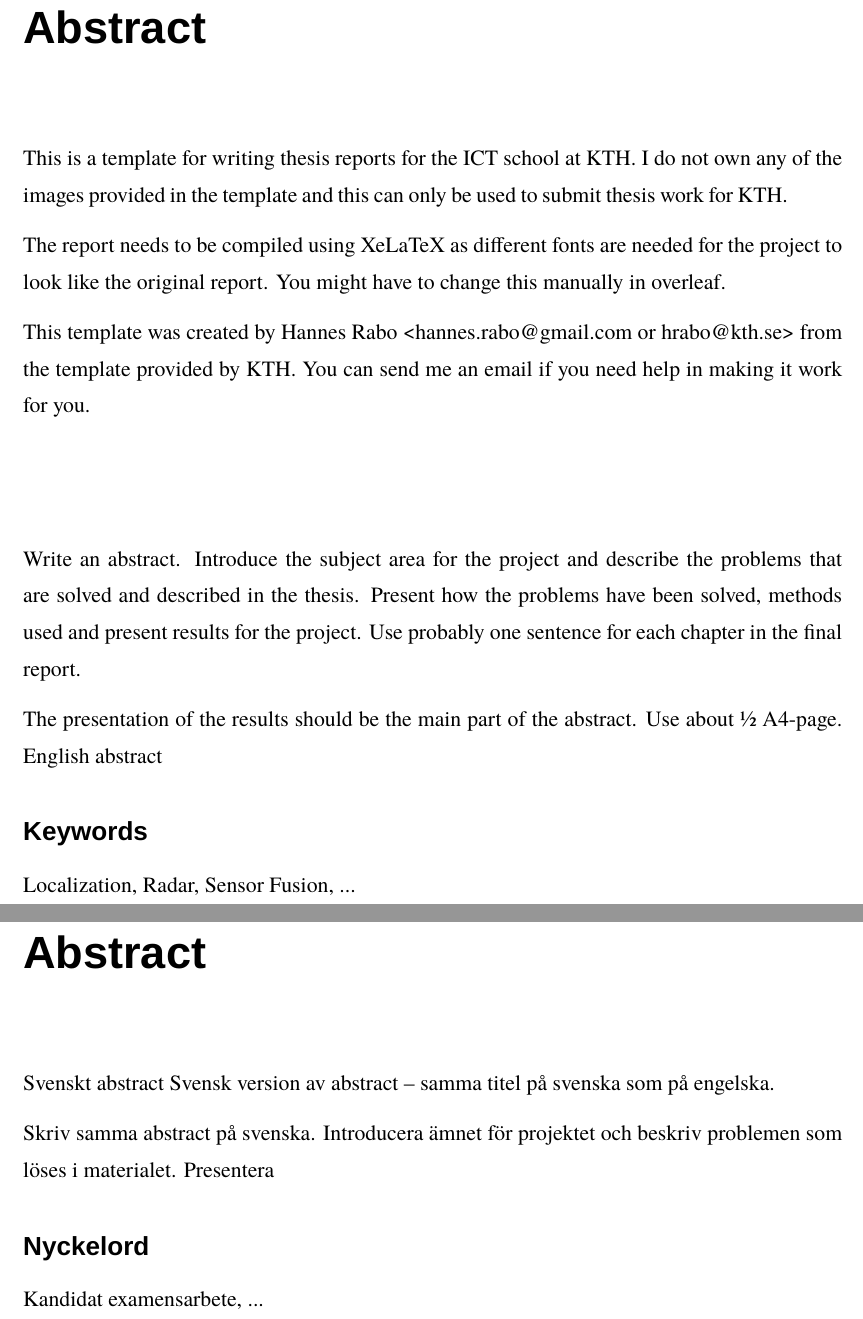
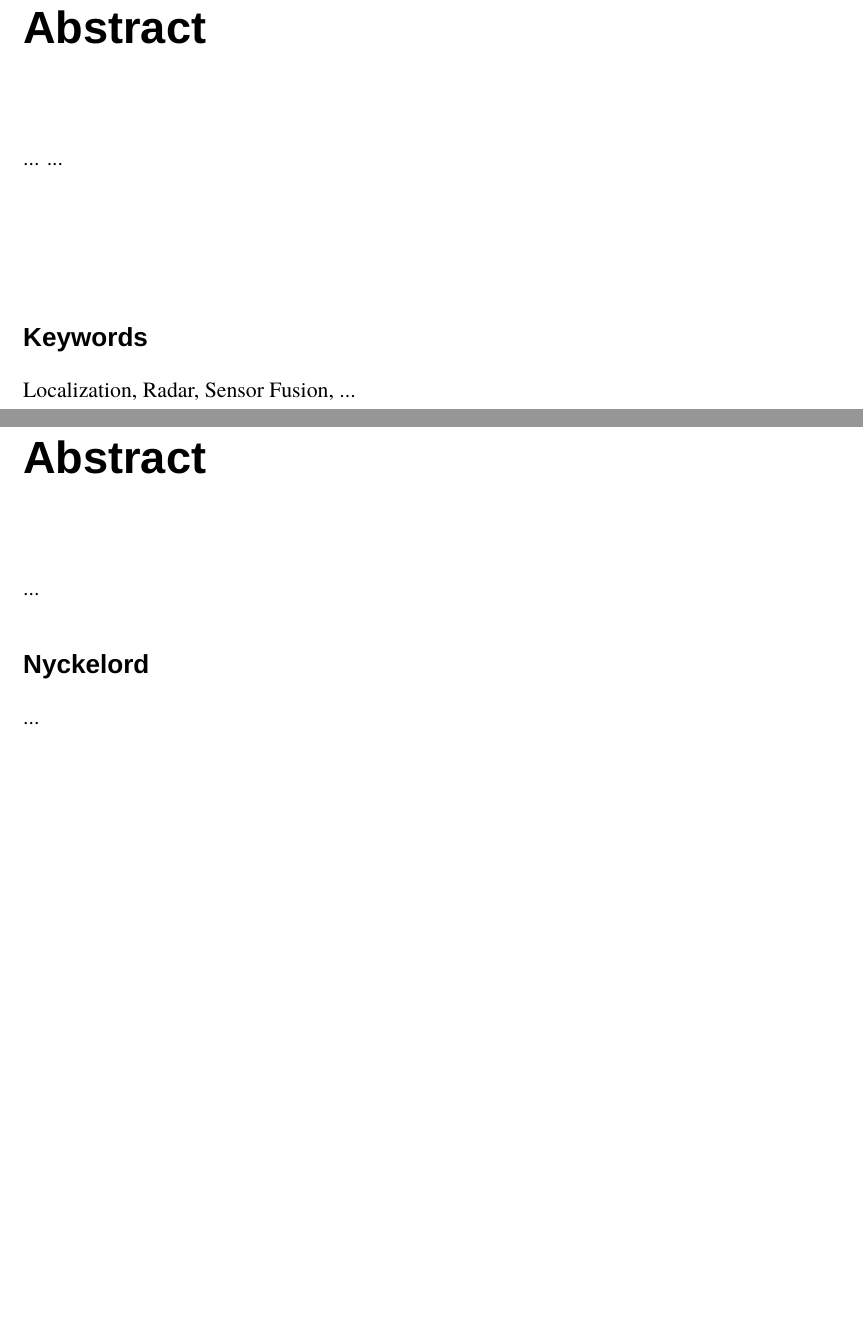
Before and after one commit to bianca-otake/Bianca_Otake_Rapport_Exjobb, a LaTeX thesis (main.tex, which reads sections/0-pre-content.tex): two parts of pages 3 and 4 of 16 before the commit and two parts of pages 3 and 4 of 20 after it, joined at a grey line, cut so that both start at the same text, the shorter picture padded with empty space. Compiled offline with XeLaTeX; a missing font is replaced by an installed copy or a similar font.

Commit message:
Removal of Lorem Ipsum stuff

```diff
--- a/sections/0-pre-content.tex
+++ b/sections/0-pre-content.tex
@@ -33,18 +33,19 @@
 \chapter*{Abstract}
 %%%%%%%%%%%%%%%%%%%%%%%%%%%%%%%%%%%%
 
-This is a template for writing thesis reports for the ICT school at KTH. I do not own any of the images provided in the template and this can only be used to submit thesis work for KTH.
+% This is a template for writing thesis reports for the ICT school at KTH. I do not own any of the images provided in the template and this can only be used to submit thesis work for KTH.
 
-The report needs to be compiled using XeLaTeX as different fonts are needed for the project to look like the original report. You might have to change this manually in overleaf.
+% The report needs to be compiled using XeLaTeX as different fonts are needed for the project to look like the original report. You might have to change this manually in overleaf.
 
-This template was created by Hannes Rabo <hannes.rabo@gmail.com or hrabo@kth.se> from the template provided by KTH. You can send me an email if you need help in making it work for you.
+% This template was created by Hannes Rabo <hannes.rabo@gmail.com or hrabo@kth.se> from the template provided by KTH. You can send me an email if you need help in making it work for you.
 
+...
+\vspace{2cm}
+...
+% Write an abstract. Introduce the subject area for the project and describe the problems that are solved and described in the thesis. Present how the problems have been solved, methods used and present results for the project. Use probably one sentence for each chapter in the final report.
 
-\vspace{2cm}
-Write an abstract. Introduce the subject area for the project and describe the problems that are solved and described in the thesis. Present how the problems have been solved, methods used and present results for the project. Use probably one sentence for each chapter in the final report.
-
-The presentation of the results should be the main part of the abstract. Use about ½ A4-page.
-English abstract
+% The presentation of the results should be the main part of the abstract. Use about ½ A4-page.
+% English abstract
 
 
 
@@ -63,13 +64,13 @@ Localization, Radar, Sensor Fusion,  ...
 %%%%%%%%%%%%%%%%%%%%%%%%%%%%%%%%%%%%
 \chapter*{Abstract}
 %%%%%%%%%%%%%%%%%%%%%%%%%%%%%%%%%%%%
-Svenskt abstract
-Svensk version av abstract – samma titel på svenska som på engelska.
-
-Skriv samma abstract på svenska. Introducera ämnet för projektet och beskriv problemen som löses i materialet. Presentera
+% Svenskt abstract
+% Svensk version av abstract – samma titel på svenska som på engelska.
+...
+% Skriv samma abstract på svenska. Introducera ämnet för projektet och beskriv problemen som löses i materialet. Presentera
 
 \subsection*{Nyckelord}
-Kandidat examensarbete, ...
+...
 
 
 \newpage
```
Also changed, not shown: main.tex (+1 -1 lines), sections/2-background.tex (+3 -3 lines).
